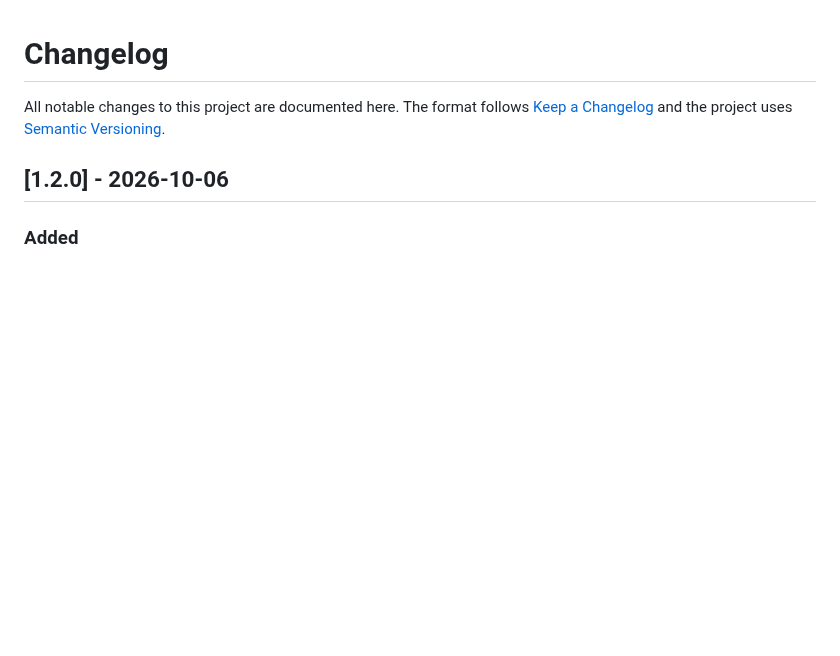
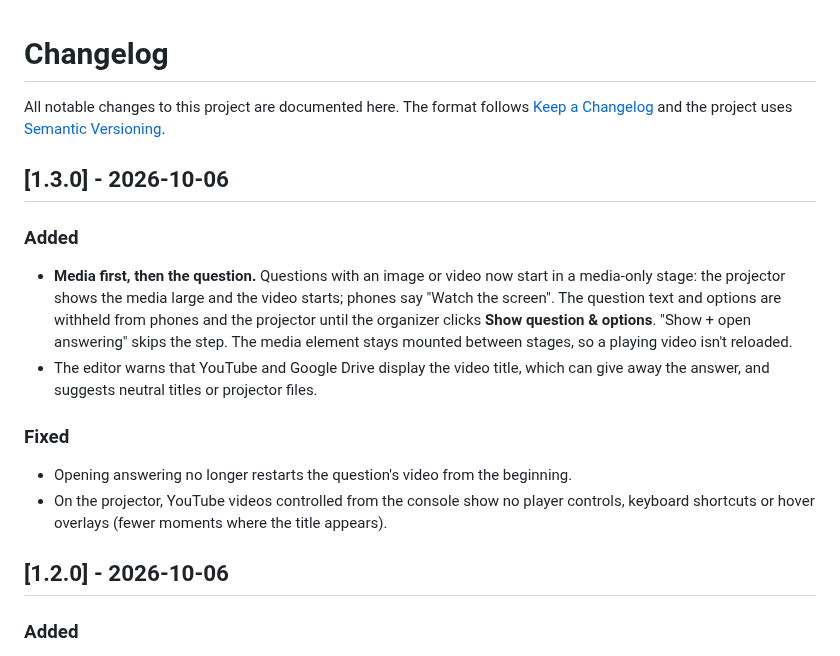
Before and after one commit to k-i-mahi/BitQuiz, a Markdown page: CHANGELOG.md, the part around the change. Rendered like a GitHub page; blank space fills up the shorter version.

```diff
--- a/CHANGELOG.md
+++ b/CHANGELOG.md
@@ -1,6 +1,18 @@
 # Changelog
 
 All notable changes to this project are documented here. The format follows [Keep a Changelog](https://keepachangelog.com/en/1.1.0/) and the project uses [Semantic Versioning](https://semver.org/).
+
+## [1.3.0] - 2026-10-06
+
+### Added
+
+- **Media first, then the question.** Questions with an image or video now start in a media-only stage: the projector shows the media large and the video starts; phones say "Watch the screen". The question text and options are withheld from phones and the projector until the organizer clicks **Show question & options**. "Show + open answering" skips the step. The media element stays mounted between stages, so a playing video isn't reloaded.
+- The editor warns that YouTube and Google Drive display the video title, which can give away the answer, and suggests neutral titles or projector files.
+
+### Fixed
+
+- Opening answering no longer restarts the question's video from the beginning.
+- On the projector, YouTube videos controlled from the console show no player controls, keyboard shortcuts or hover overlays (fewer moments where the title appears).
 
 ## [1.2.0] - 2026-10-06
 
```
Also changed, not shown: README.md (+6 -6 lines), docs/MEDIA.md (+21 -3 lines), docs/screenshots/console-video.png, docs/screenshots/editor-media.png, docs/screenshots/phone-watch-screen.png, docs/screenshots/projector-media-stage.png (added), 5 other files.
